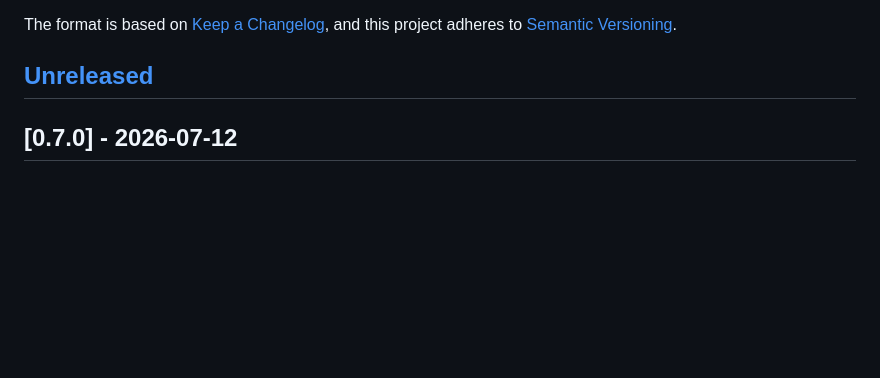
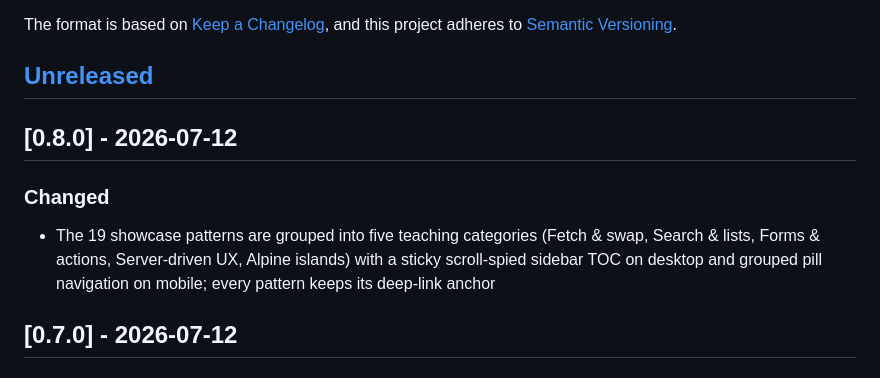
Before and after one commit to clownware/go-performance-starter, a Markdown page: CHANGELOG.md, the part around the change. Rendered like a GitHub page; blank space fills up the shorter version.

Commit message:
docs(changelog): 0.8.0 entry — categorized pattern discovery
Co-Authored-By: Claude Fable 5 <noreply@anthropic.com>

```diff
--- a/CHANGELOG.md
+++ b/CHANGELOG.md
@@ -6,6 +6,15 @@ The format is based on [Keep a Changelog](https://keepachangelog.com/en/1.1.0/),
 and this project adheres to [Semantic Versioning](https://semver.org/spec/v2.0.0.html).
 
 ## [Unreleased]
+
+## [0.8.0] - 2026-07-12
+
+### Changed
+- The 19 showcase patterns are grouped into five teaching categories
+  (Fetch & swap, Search & lists, Forms & actions, Server-driven UX,
+  Alpine islands) with a sticky scroll-spied sidebar TOC on desktop and
+  grouped pill navigation on mobile; every pattern keeps its deep-link
+  anchor
 
 ## [0.7.0] - 2026-07-12
 
```
